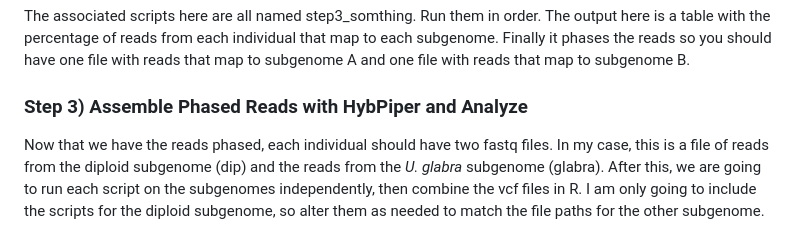
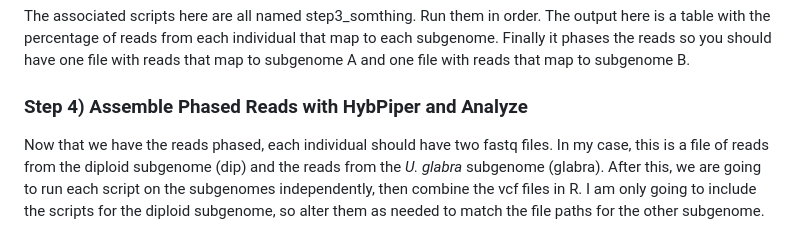
Before and after one commit to marnequigg/u_americana_population_genetics, a Markdown page: README.md, the part around the change. GitHub-like rendering.

```diff
--- a/README.md
+++ b/README.md
@@ -49,7 +49,7 @@ Ok so now we move into using HybPhaser ([link here](https://github.com/LarsNauhe
 ### Step 3) Phasing
 The associated scripts here are all named step3_somthing. Run them in order. The output here is a table with the percentage of reads from each individual that map to each subgenome. Finally it phases the reads so you should have one file with reads that map to subgenome A and one file with reads that map to subgenome B.
 
-### Step 3) Assemble Phased Reads with HybPiper and Analyze
+### Step 4) Assemble Phased Reads with HybPiper and Analyze
 Now that we have the reads phased, each individual should have two fastq files. In my case, this is a file of reads from the diploid subgenome (dip) and the reads from the *U. glabra* subgenome (glabra). After this, we are going to run each script on the subgenomes independently, then combine the vcf files in R. I am only going to include the scripts for the diploid subgenome, so alter them as needed to match the file paths for the other subgenome.
 
 But first, we need a reference for each subgenome. Luckily, HybPhaser created that when it generated the consensus sequences. These sequences have ambiguity, and SNP callers can't read that. There is a python script (step4a_convert_ambiguity.py) that randomly selects one of the possible nucleotides that could be present where the ambiguity is. This is what the reads will be mapped to. HybPhaser outputs interleaved reads, so they need to be converted into R1 and R2. The script to do that is step4b_split_fastq.sh. Next, I used HybPiper again to align the reads to the subgenome reference. I also ran multiple samples at once with parallels to make it go a little quicker. This needs to be done for both subgenomes but I only included the scripts for the diploid subgenome since the are identical except with different paths. To combine the VCF files from each subgenome, I imported the files into Rstudio and stacked them on top of each other. Then I exported the big VCF file back to the server to run ADMIXTURE and a PCA with plink. The combine VCFs step can be found in the 4e_tetraploid_phasing.Rmd. The script for the PCA and ADMIXTURE is titled 4e_admixture_pca.sh. The code to visualize the PCA and ADMIXTURE results are in the R markdown that includes the combine VCF step (4e_tetraploid_phasing.Rmd).
```
